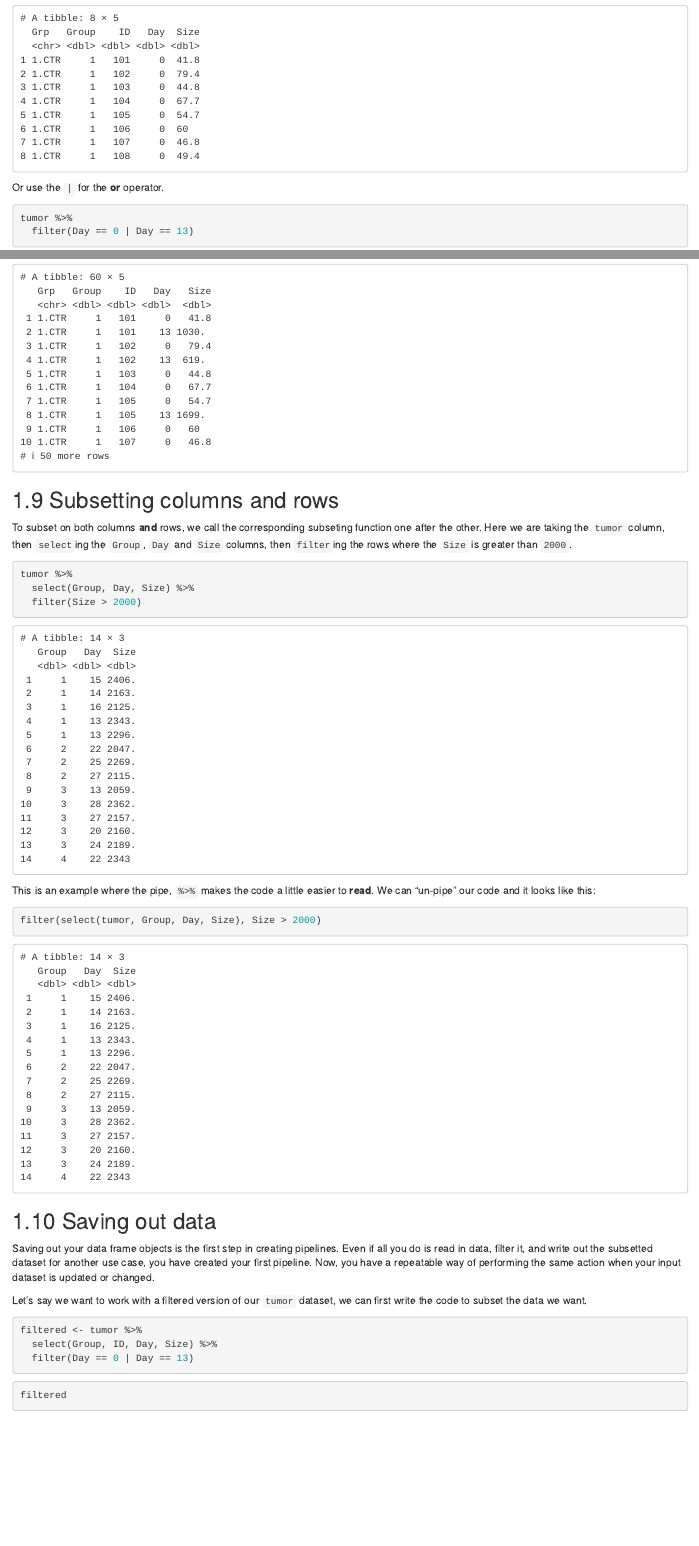
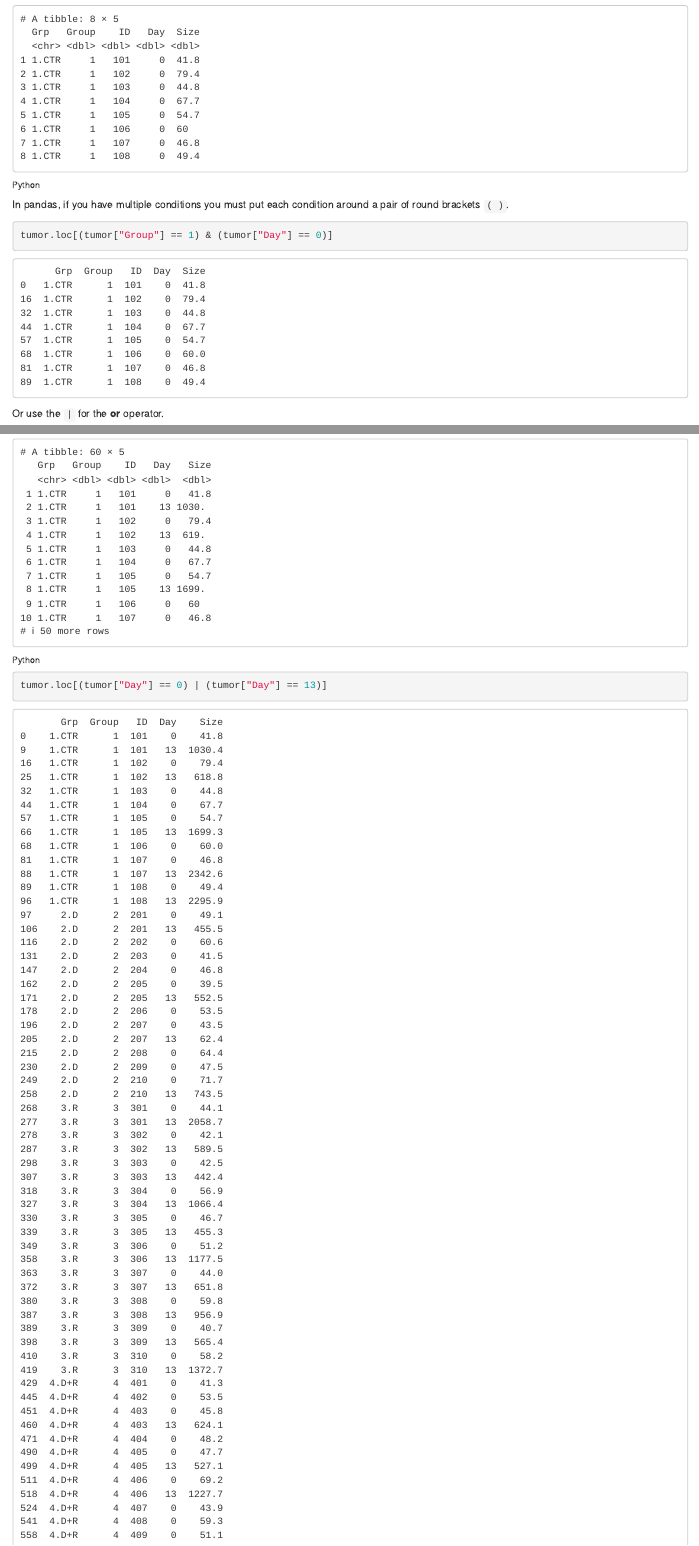
Before and after one commit to chendaniely/ds4biomed, an R Markdown document (010-030-load_data.Rmd): the page in a window 1100 px wide, from 12020 px down before the commit and from 12460 px down after it, so that both start at the same text, and a second part further down, joined at a grey line. Rendered offline with R 4.5, knitr and Pandoc, with nearby package versions; drawn as R Markdown's standard HTML page in place of the format the file asks for.

Commit message:
python code for load data chapter

````diff
--- a/010-030-load_data.Rmd
+++ b/010-030-load_data.Rmd
@@ -439,32 +441,69 @@ We can write the "pipe" version as such:
 tumor %>%
   filter(Group == 1)
 ```
+:::::
 
-If we want to combine multiple conditions, where `Group` is `1` **and** `Day` is `0`,
+::::: {.pyBlock}
+###### Python {-}
+```{python}
+tumor.loc[tumor["Group"] == 1]
+```
+:::::
+
+If we want to combine multiple conditions, where `Group` is `1` **and** `Day` is `0`.
+
+::::: {.rBlock}
+###### R {-}
 we can put each statement as a separate parameter into the `filter` function.
 
 ```{r}
 tumor %>%
   filter(Group == 1, Day == 0)
 ```
+:::::
 
 We can also use the `&` for the **and** operator.
 
+::::: {.rBlock}
+###### R {-}
 ```{r}
 tumor %>%
   filter(Group == 1 & Day == 0)
 ```
+:::::
+
+::::: {.pyBlock}
+###### Python {-}
+In pandas,
+if you have multiple conditions you must put each condition around a pair of round brackets `( )`.
+
+```{python}
+tumor.loc[(tumor["Group"] == 1) & (tumor["Day"] == 0)]
+```
+:::::
 
 Or use the `|` for the **or** operator.
+
+::::: {.rBlock}
+###### R {-}
 
 ```{r}
 tumor %>%
   filter(Day == 0 | Day == 13)
 ```
+:::::
 
+::::: {.pyBlock}
+###### Python {-}
+```{python}
+tumor.loc[(tumor["Day"] == 0) | (tumor["Day"] == 13)]
+```
+:::::
 
 ## Subsetting columns and rows
 
+::::: {.rBlock}
+###### R {-}
 To subset on both columns **and** rows,
 we call the corresponding subseting function one after the other.
 Here we are taking the `tumor` column, then `select`ing the `Group`, `Day` and `Size` columns, then
@@ -503,13 +554,35 @@ filtered <- tumor %>%
 ```{r}
 filtered
 ```
+:::::
+
+::::: {.pyBlock}
+###### Python {-}
+```{python}
+filtered = tumor.loc[(tumor["Day"] == 0) | (tumor["Day"] == 13), ["Group", "ID", "Day", "Size"]]
+```
+
+```{python}
+filtered
+```
+:::::
 
 We can then write out the datafrme to a file (in this case a CSV text file),
 using the same file pathing string format as we loaded a dataset earlier.
 
+::::: {.rBlock}
+###### R {-}
 ```{r}
 write_csv(filtered, "data/tumor_filtered.csv")
 ```
+:::::
+
+::::: {.pyBlock}
+###### Python {-}
+```{python}
+filtered.to_csv("data/tumor_filtered_py.csv")
+```
+:::::
 
 One thing to be mindful of is most programs and computer languages don't like having spaces in file names.
 In general, you'll end up typing more characters dealing with spaces in file names,
````
Also changed, not shown: 010-030-load_data.Rmd (14 more changed lines).
